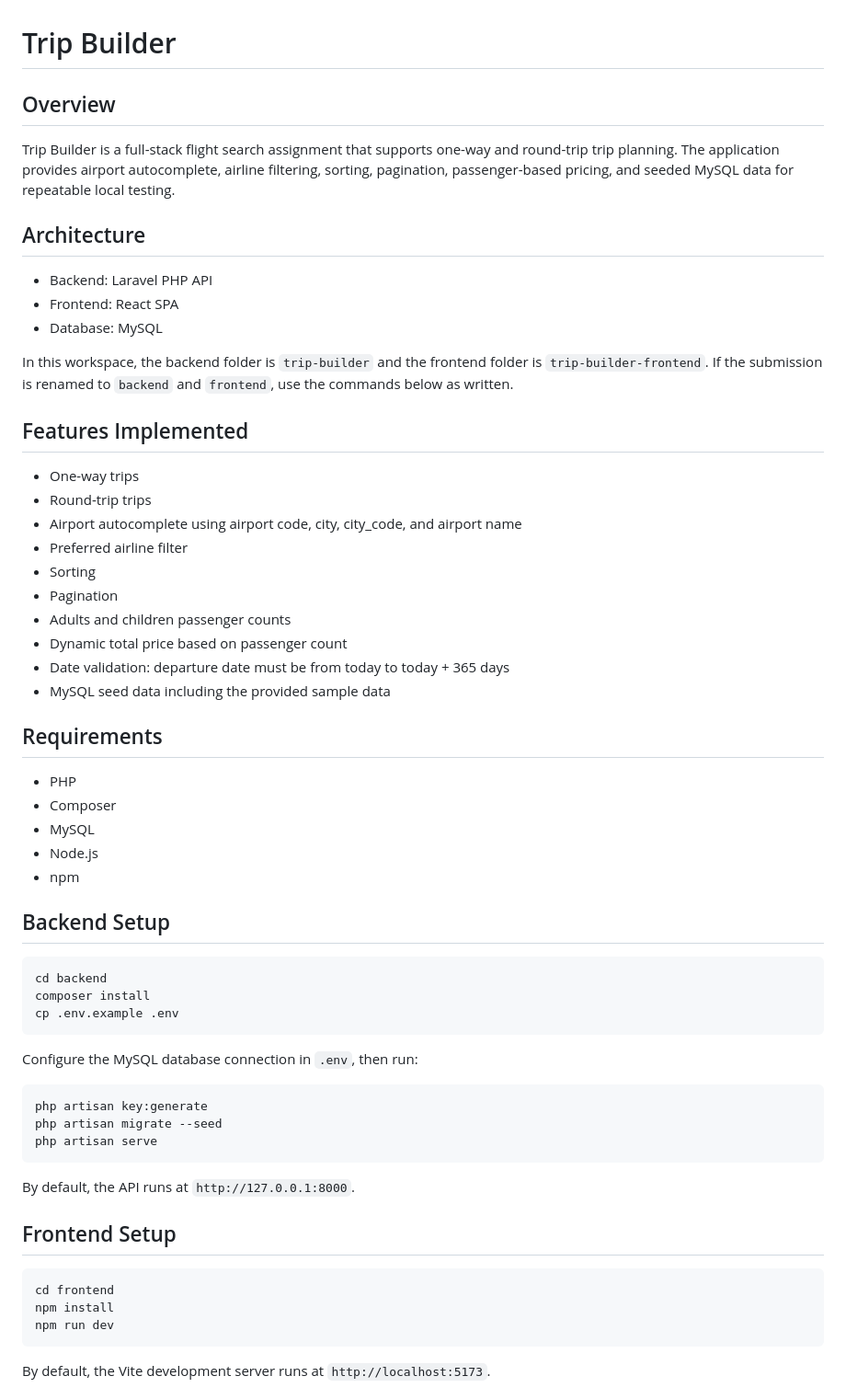
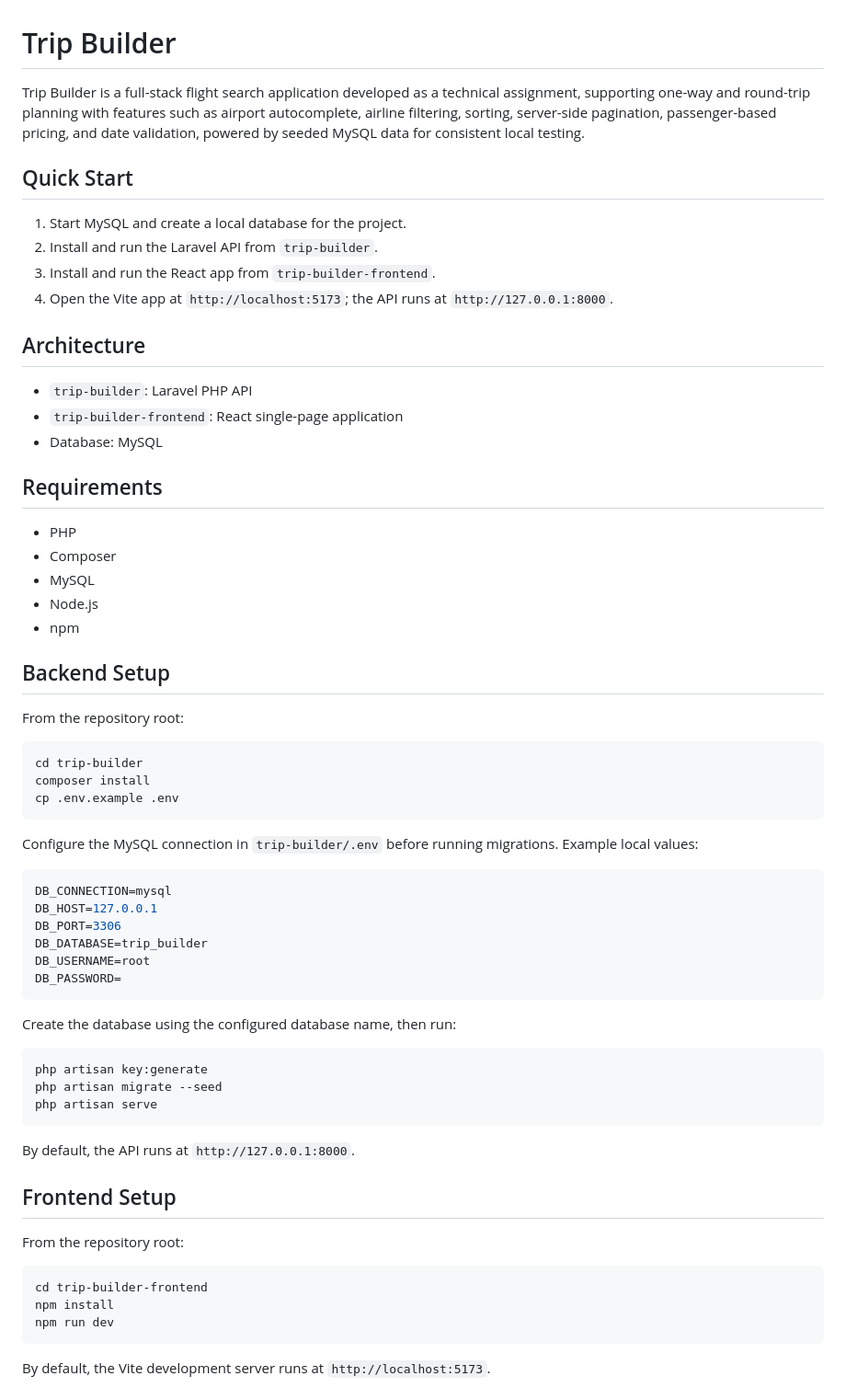
Before and after one commit to GeorgeMurad/trip-builder-assignment, a Markdown page: README.md, the part around one of its changes. Shown at 92% size. Drawn GitHub-style.

````diff
--- a/README.md
+++ b/README.md
@@ -1,29 +1,19 @@
 # Trip Builder
 
-## Overview
+Trip Builder is a full-stack flight search application developed as a technical assignment, supporting one-way and round-trip planning with features such as airport autocomplete, airline filtering, sorting, server-side pagination, passenger-based pricing, and date validation, powered by seeded MySQL data for consistent local testing.
 
-Trip Builder is a full-stack flight search assignment that supports one-way and round-trip trip planning. The application provides airport autocomplete, airline filtering, sorting, pagination, passenger-based pricing, and seeded MySQL data for repeatable local testing.
+## Quick Start
+
+1. Start MySQL and create a local database for the project.
+2. Install and run the Laravel API from `trip-builder`.
+3. Install and run the React app from `trip-builder-frontend`.
+4. Open the Vite app at `http://localhost:5173`; the API runs at `http://127.0.0.1:8000`.
 
 ## Architecture
 
-- Backend: Laravel PHP API
-- Frontend: React SPA
+- `trip-builder`: Laravel PHP API
+- `trip-builder-frontend`: React single-page application
 - Database: MySQL
-
-In this workspace, the backend folder is `trip-builder` and the frontend folder is `trip-builder-frontend`. If the submission is renamed to `backend` and `frontend`, use the commands below as written.
-
-## Features Implemented
-
-- One-way trips
-- Round-trip trips
-- Airport autocomplete using airport code, city, city_code, and airport name
-- Preferred airline filter
-- Sorting
-- Pagination
-- Adults and children passenger counts
-- Dynamic total price based on passenger count
-- Date validation: departure date must be from today to today + 365 days
-- MySQL seed data including the provided sample data
 
 ## Requirements
 
@@ -35,13 +25,26 @@ In this workspace, the backend folder is `trip-builder` and the frontend folder
 
 ## Backend Setup
 
+From the repository root:
+
 ```bash
-cd backend
+cd trip-builder
 composer install
 cp .env.example .env
 ```
 
-Configure the MySQL database connection in `.env`, then run:
+Configure the MySQL connection in `trip-builder/.env` before running migrations. Example local values:
+
+```env
+DB_CONNECTION=mysql
+DB_HOST=127.0.0.1
+DB_PORT=3306
+DB_DATABASE=trip_builder
+DB_USERNAME=root
+DB_PASSWORD=
+```
+
+Create the database using the configured database name, then run:
 
 ```bash
 php artisan key:generate
@@ -53,8 +56,10 @@ By default, the API runs at `http://127.0.0.1:8000`.
 
 ## Frontend Setup
 
+From the repository root:
+
 ```bash
-cd frontend
+cd trip-builder-frontend
 npm install
 npm run dev
 ```
````
Also changed, not shown: other parts of README.md (+27 -0 lines).
